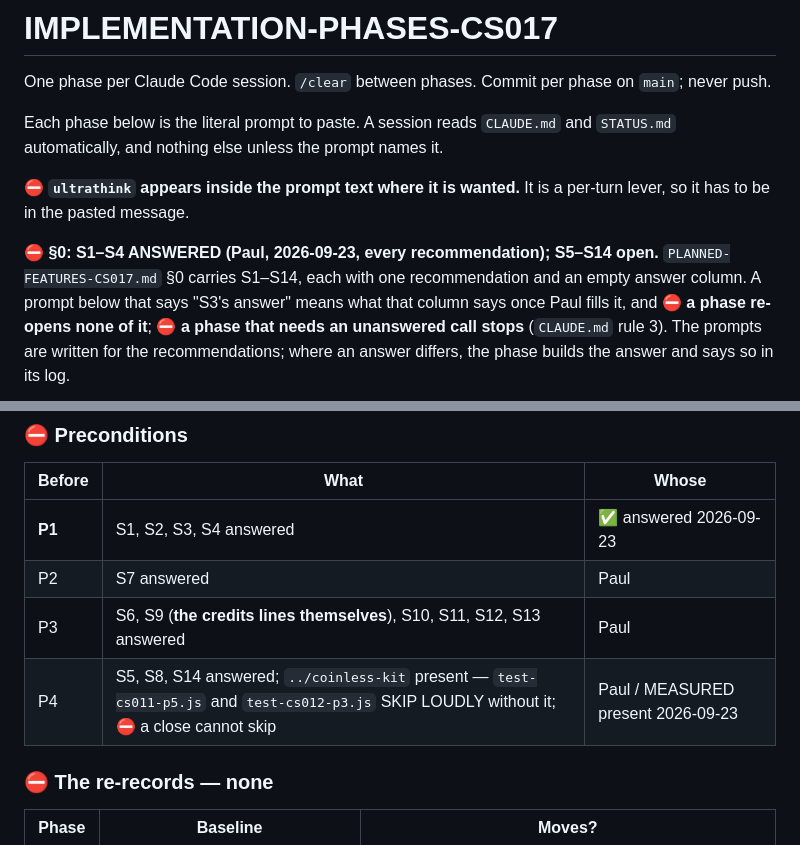
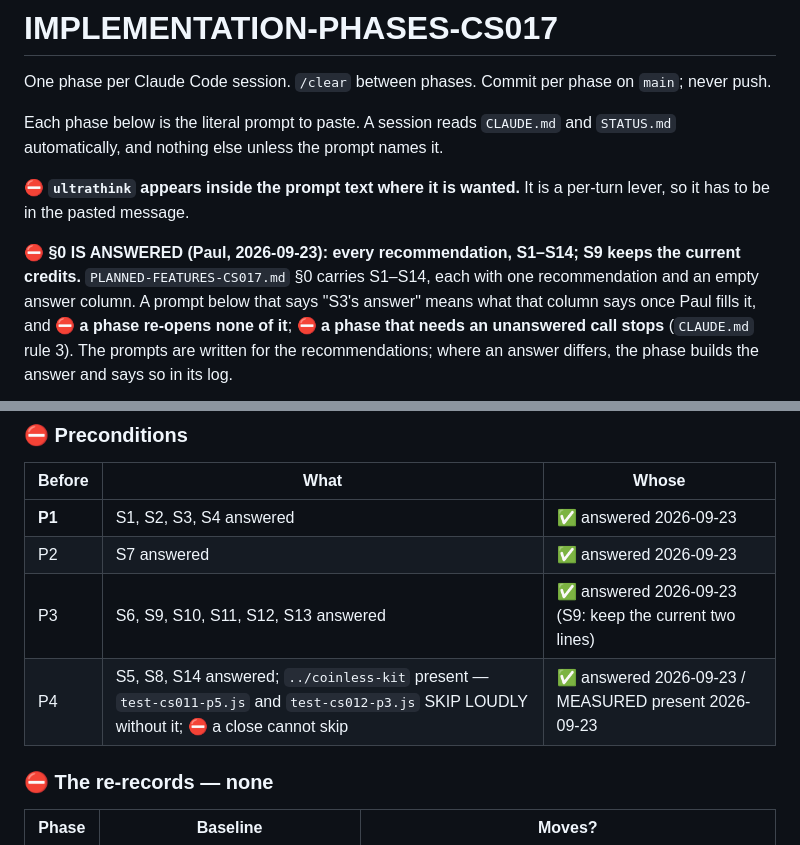
Before and after one commit to freakingid/vector-vortex, a Markdown page: IMPLEMENTATION-PHASES-CS017.md, 2 parts joined by grey strips. Rendered like a GitHub page.

```diff
--- a/IMPLEMENTATION-PHASES-CS017.md
+++ b/IMPLEMENTATION-PHASES-CS017.md
@@ -9,7 +9,7 @@ and `STATUS.md` automatically, and nothing else unless the prompt names it.
 ⛔ **`ultrathink` appears inside the prompt text where it is wanted.** It is a
 per-turn lever, so it has to be in the pasted message.
 
-⛔ **§0: S1–S4 ANSWERED (Paul, 2026-09-23, every recommendation); S5–S14 open.** `PLANNED-FEATURES-CS017.md` §0
+⛔ **§0 IS ANSWERED (Paul, 2026-09-23): every recommendation, S1–S14; S9 keeps the current credits.** `PLANNED-FEATURES-CS017.md` §0
 carries S1–S14, each with one recommendation and an empty answer column. A
 prompt below that says "S3's answer" means what that column says once Paul
 fills it, and ⛔ **a phase re-opens none of it**; ⛔ **a phase that needs an
@@ -68,9 +68,9 @@ Plan §2 has the argument. In short:
 | Before | What | Whose |
 |---|---|---|
 | **P1** | S1, S2, S3, S4 answered | ✅ answered 2026-09-23 |
-| P2 | S7 answered | Paul |
-| P3 | S6, S9 (**the credits lines themselves**), S10, S11, S12, S13 answered | Paul |
-| P4 | S5, S8, S14 answered; `../coinless-kit` present — `test-cs011-p5.js` and `test-cs012-p3.js` SKIP LOUDLY without it; ⛔ a close cannot skip | Paul / MEASURED present 2026-09-23 |
+| P2 | S7 answered | ✅ answered 2026-09-23 |
+| P3 | S6, S9, S10, S11, S12, S13 answered | ✅ answered 2026-09-23 (S9: keep the current two lines) |
+| P4 | S5, S8, S14 answered; `../coinless-kit` present — `test-cs011-p5.js` and `test-cs012-p3.js` SKIP LOUDLY without it; ⛔ a close cannot skip | ✅ answered 2026-09-23 / MEASURED present 2026-09-23 |
 
 ### ⛔ The re-records — none
 
```
Also changed, not shown: PLANNED-FEATURES-CS017.md (+12 -12 lines), STATUS.md (+9 -11 lines).
